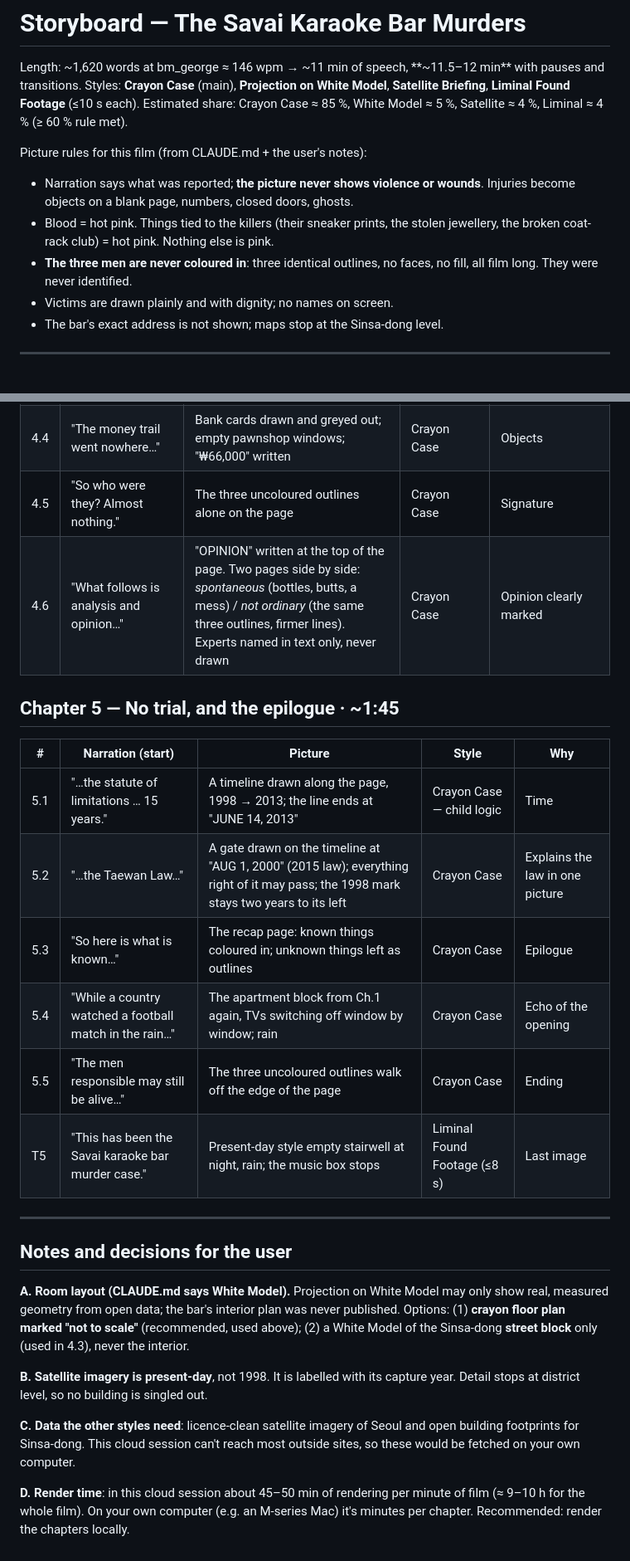
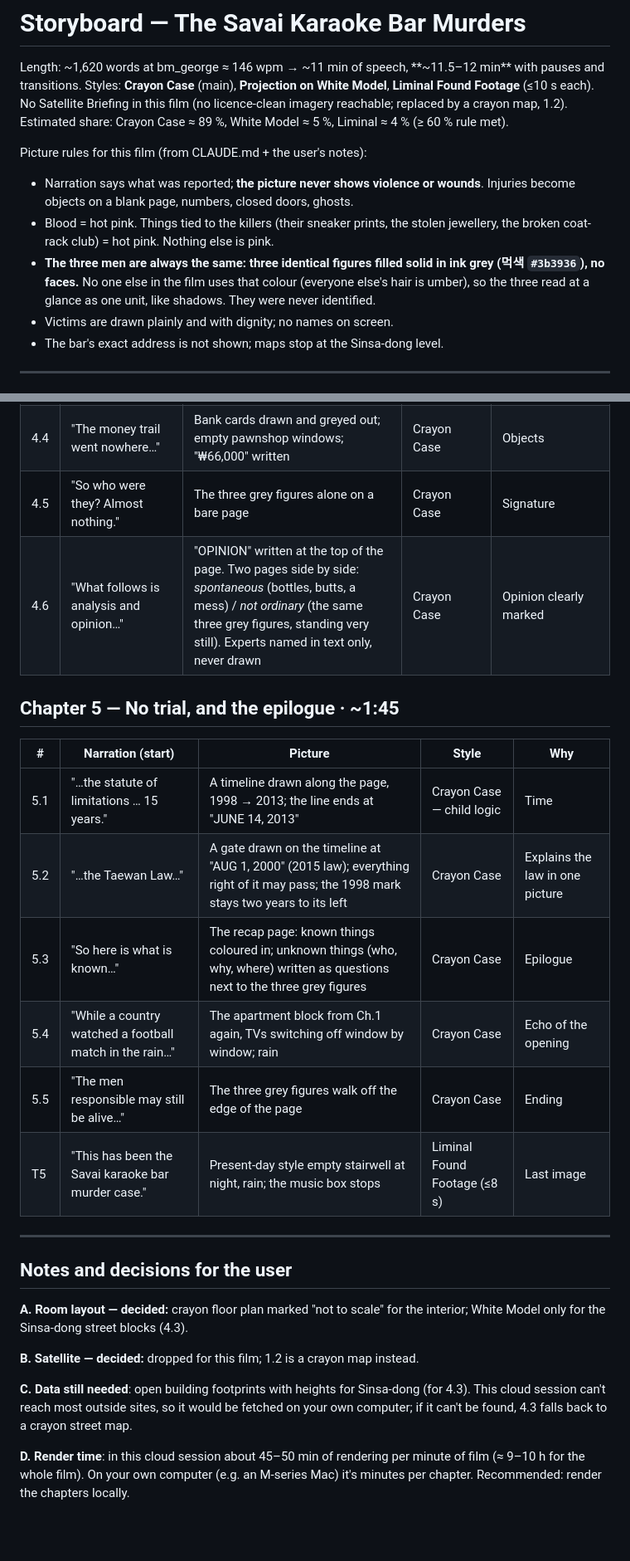
Before and after one commit to bqoot21-rgb/motion-graphics, a Markdown page: savai/storyboard.md, 2 parts joined by grey strips. Shown at 83% size. Rendered like a GitHub page; blank space fills up the shorter version.

Commit message:
Savai storyboard: three men in one shared colour, crayon map instead of satellite
Co-Authored-By: Claude Opus 5.5 <noreply@anthropic.com>
Claude-Session: https://claude.ai/code/session_01JhSYCfwCqup8FYMQvvu5Bh

```diff
--- a/savai/storyboard.md
+++ b/savai/storyboard.md
@@ -1,13 +1,13 @@
 # Storyboard — The Savai Karaoke Bar Murders
 
 Length: ~1,620 words at bm_george ≈ 146 wpm → ~11 min of speech, **~11.5–12 min** with pauses and transitions.
-Styles: **Crayon Case** (main), **Projection on White Model**, **Satellite Briefing**, **Liminal Found Footage** (≤10 s each).
-Estimated share: Crayon Case ≈ 85 %, White Model ≈ 5 %, Satellite ≈ 4 %, Liminal ≈ 4 % (≥ 60 % rule met).
+Styles: **Crayon Case** (main), **Projection on White Model**, **Liminal Found Footage** (≤10 s each). No Satellite Briefing in this film (no licence-clean imagery reachable; replaced by a crayon map, 1.2).
+Estimated share: Crayon Case ≈ 89 %, White Model ≈ 5 %, Liminal ≈ 4 % (≥ 60 % rule met).
 
 Picture rules for this film (from CLAUDE.md + the user's notes):
 - Narration says what was reported; **the picture never shows violence or wounds**. Injuries become objects on a blank page, numbers, closed doors, ghosts.
 - Blood = hot pink. Things tied to the killers (their sneaker prints, the stolen jewellery, the broken coat-rack club) = hot pink. Nothing else is pink.
-- **The three men are never coloured in**: three identical outlines, no faces, no fill, all film long. They were never identified.
+- **The three men are always the same: three identical figures filled solid in ink grey (먹색 `#3b3936`), no faces.** No one else in the film uses that colour (everyone else's hair is umber), so the three read at a glance as one unit, like shadows. They were never identified.
 - Victims are drawn plainly and with dignity; no names on screen.
 - The bar's exact address is not shown; maps stop at the Sinsa-dong level.
 
@@ -58,8 +58,8 @@ Picture rules for this film (from CLAUDE.md + the user's notes):
 | 4.2 | "…only the three sneaker prints were ever formally confirmed…" | Fingerprints and butts **rubbed out**; only the three pink prints remain | Crayon Case — *Rubbed out* | The one moment that explains the whole case |
 | 4.3 | "…no CCTV … security cameras were still rare…" | The Sinsa-dong blocks as a white massing model; a dim projected radius around the area; no camera icons; the light fades street by street | Projection on White Model | Building structure of the real area (open building data). Not the bar's interior |
 | 4.4 | "The money trail went nowhere…" | Bank cards drawn and greyed out; empty pawnshop windows; "₩66,000" written | Crayon Case | Objects |
-| 4.5 | "So who were they? Almost nothing." | The three uncoloured outlines alone on the page | Crayon Case | Signature |
-| 4.6 | "What follows is analysis and opinion…" | "OPINION" written at the top of the page. Two pages side by side: *spontaneous* (bottles, butts, a mess) / *not ordinary* (the same three outlines, firmer lines). Experts named in text only, never drawn | Crayon Case | Opinion clearly marked |
+| 4.5 | "So who were they? Almost nothing." | The three grey figures alone on a bare page | Crayon Case | Signature |
+| 4.6 | "What follows is analysis and opinion…" | "OPINION" written at the top of the page. Two pages side by side: *spontaneous* (bottles, butts, a mess) / *not ordinary* (the same three grey figures, standing very still). Experts named in text only, never drawn | Crayon Case | Opinion clearly marked |
 
 ## Chapter 5 — No trial, and the epilogue · ~1:45
 
@@ -67,19 +67,19 @@ Picture rules for this film (from CLAUDE.md + the user's notes):
 |---|---|---|---|---|
 | 5.1 | "…the statute of limitations … 15 years." | A timeline drawn along the page, 1998 → 2013; the line ends at "JUNE 14, 2013" | Crayon Case — child logic | Time |
 | 5.2 | "…the Taewan Law…" | A gate drawn on the timeline at "AUG 1, 2000" (2015 law); everything right of it may pass; the 1998 mark stays two years to its left | Crayon Case | Explains the law in one picture |
-| 5.3 | "So here is what is known…" | The recap page: known things coloured in; unknown things left as outlines | Crayon Case | Epilogue |
+| 5.3 | "So here is what is known…" | The recap page: known things coloured in; unknown things (who, why, where) written as questions next to the three grey figures | Crayon Case | Epilogue |
 | 5.4 | "While a country watched a football match in the rain…" | The apartment block from Ch.1 again, TVs switching off window by window; rain | Crayon Case | Echo of the opening |
-| 5.5 | "The men responsible may still be alive…" | The three uncoloured outlines walk off the edge of the page | Crayon Case | Ending |
+| 5.5 | "The men responsible may still be alive…" | The three grey figures walk off the edge of the page | Crayon Case | Ending |
 | T5 | "This has been the Savai karaoke bar murder case." | Present-day style empty stairwell at night, rain; the music box stops | Liminal Found Footage (≤8 s) | Last image |
 
 ---
 
 ## Notes and decisions for the user
 
-**A. Room layout (CLAUDE.md says White Model).** Projection on White Model may only show real, measured geometry from open data; the bar's interior plan was never published. Options: (1) **crayon floor plan marked "not to scale"** (recommended, used above); (2) a White Model of the Sinsa-dong **street block** only (used in 4.3), never the interior.
+**A. Room layout — decided:** crayon floor plan marked "not to scale" for the interior; White Model only for the Sinsa-dong street blocks (4.3).
 
-**B. Satellite imagery is present-day**, not 1998. It is labelled with its capture year. Detail stops at district level, so no building is singled out.
+**B. Satellite — decided:** dropped for this film; 1.2 is a crayon map instead.
 
-**C. Data the other styles need**: licence-clean satellite imagery of Seoul and open building footprints for Sinsa-dong. This cloud session can't reach most outside sites, so these would be fetched on your own computer.
+**C. Data still needed**: open building footprints with heights for Sinsa-dong (for 4.3). This cloud session can't reach most outside sites, so it would be fetched on your own computer; if it can't be found, 4.3 falls back to a crayon street map.
 
 **D. Render time**: in this cloud session about 45–50 min of rendering per minute of film (≈ 9–10 h for the whole film). On your own computer (e.g. an M-series Mac) it's minutes per chapter. Recommended: render the chapters locally.
```
Also changed, not shown: other parts of savai/storyboard.md (+4 -4 lines).
